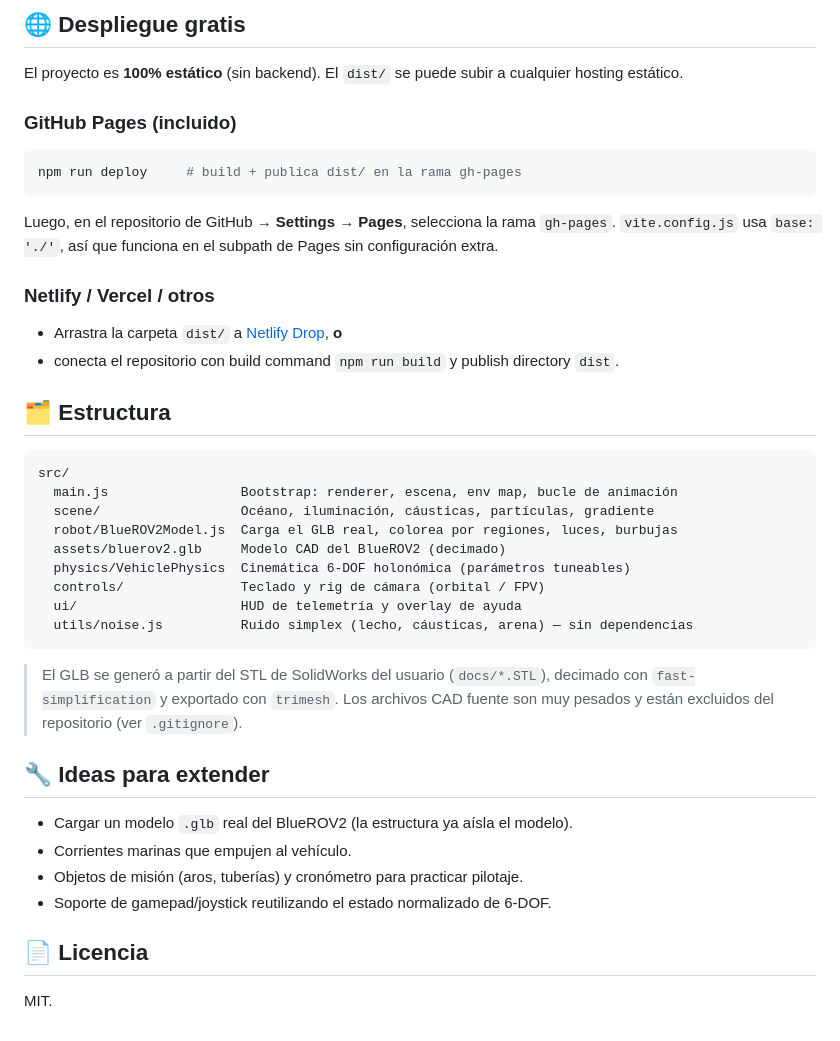
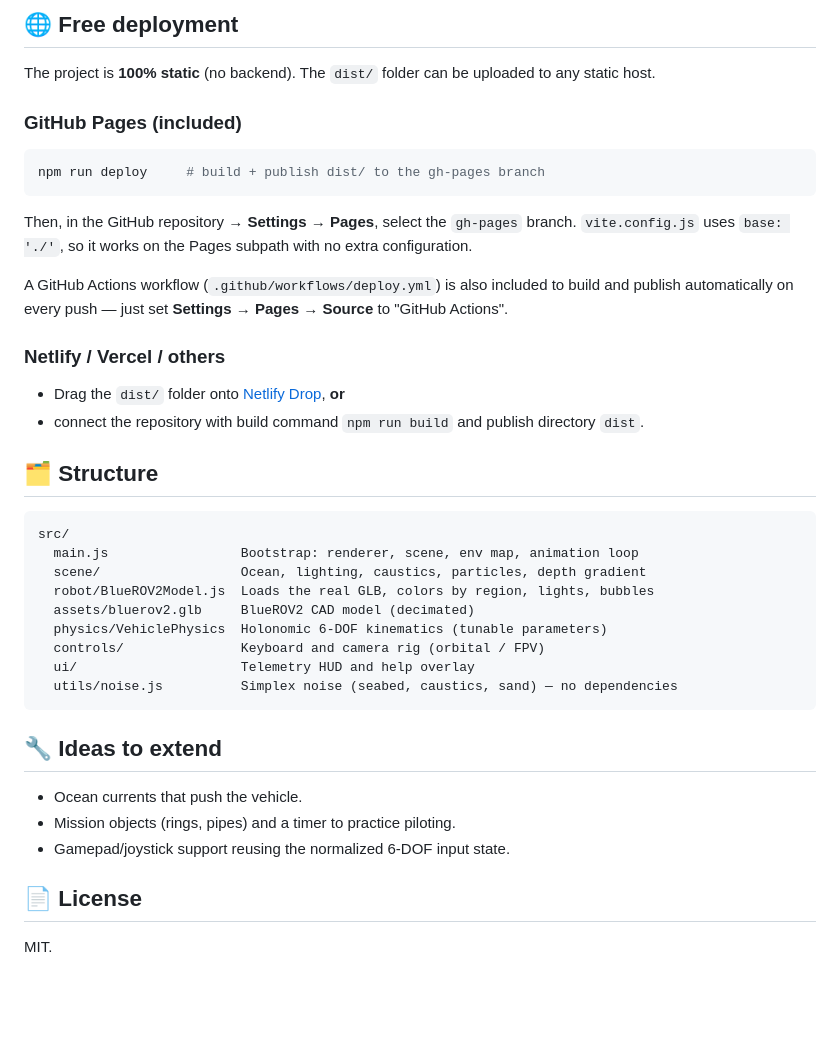
Before and after one commit to vicentesufan/underwater-simulator, a Markdown page: README.md, the part around one of its changes. Rendered like a GitHub page; blank space fills up the shorter version.

````diff
--- a/README.md
+++ b/README.md
@@ -61,50 +62,49 @@ npm run preview    # sirve dist/ localmente para probar
 ```
 
-## 🌐 Despliegue gratis
+## 🌐 Free deployment
 
-El proyecto es **100% estático** (sin backend). El `dist/` se puede subir a cualquier
-hosting estático.
+The project is **100% static** (no backend). The `dist/` folder can be uploaded to
+any static host.
 
-### GitHub Pages (incluido)
+### GitHub Pages (included)
 
 ```bash
-npm run deploy     # build + publica dist/ en la rama gh-pages
+npm run deploy     # build + publish dist/ to the gh-pages branch
 ```
 
-Luego, en el repositorio de GitHub → **Settings → Pages**, selecciona la rama
-`gh-pages`. `vite.config.js` usa `base: './'`, así que funciona en el subpath de Pages
-sin configuración extra.
+Then, in the GitHub repository → **Settings → Pages**, select the `gh-pages` branch.
+`vite.config.js` uses `base: './'`, so it works on the Pages subpath with no extra
+configuration.
 
-### Netlify / Vercel / otros
+A GitHub Actions workflow (`.github/workflows/deploy.yml`) is also included to build
+and publish automatically on every push — just set **Settings → Pages → Source** to
+"GitHub Actions".
 
-- Arrastra la carpeta `dist/` a [Netlify Drop](https://app.netlify.com/drop), **o**
-- conecta el repositorio con build command `npm run build` y publish directory `dist`.
+### Netlify / Vercel / others
 
-## 🗂️ Estructura
+- Drag the `dist/` folder onto [Netlify Drop](https://app.netlify.com/drop), **or**
+- connect the repository with build command `npm run build` and publish directory `dist`.
+
+## 🗂️ Structure
 
 ```
 src/
-  main.js                 Bootstrap: renderer, escena, env map, bucle de animación
-  scene/                  Océano, iluminación, cáusticas, partículas, gradiente
-  robot/BlueROV2Model.js  Carga el GLB real, colorea por regiones, luces, burbujas
-  assets/bluerov2.glb     Modelo CAD del BlueROV2 (decimado)
-  physics/VehiclePhysics  Cinemática 6-DOF holonómica (parámetros tuneables)
-  controls/               Teclado y rig de cámara (orbital / FPV)
-  ui/                     HUD de telemetría y overlay de ayuda
-  utils/noise.js          Ruido simplex (lecho, cáusticas, arena) — sin dependencias
+  main.js                 Bootstrap: renderer, scene, env map, animation loop
+  scene/                  Ocean, lighting, caustics, particles, depth gradient
+  robot/BlueROV2Model.js  Loads the real GLB, colors by region, lights, bubbles
+  assets/bluerov2.glb     BlueROV2 CAD model (decimated)
+  physics/VehiclePhysics  Holonomic 6-DOF kinematics (tunable parameters)
+  controls/               Keyboard and camera rig (orbital / FPV)
+  ui/                     Telemetry HUD and help overlay
+  utils/noise.js          Simplex noise (seabed, caustics, sand) — no dependencies
 ```
 
-> El GLB se generó a partir del STL de SolidWorks del usuario (`docs/*.STL`),
-> decimado con `fast-simplification` y exportado con `trimesh`. Los archivos CAD
-> fuente son muy pesados y están excluidos del repositorio (ver `.gitignore`).
+## 🔧 Ideas to extend
 
-## 🔧 Ideas para extender
+- Ocean currents that push the vehicle.
+- Mission objects (rings, pipes) and a timer to practice piloting.
+- Gamepad/joystick support reusing the normalized 6-DOF input state.
 
-- Cargar un modelo `.glb` real del BlueROV2 (la estructura ya aísla el modelo).
-- Corrientes marinas que empujen al vehículo.
-- Objetos de misión (aros, tuberías) y cronómetro para practicar pilotaje.
-- Soporte de gamepad/joystick reutilizando el estado normalizado de 6-DOF.
-
-## 📄 Licencia
+## 📄 License
 
 MIT.
````
Also changed, not shown: other parts of README.md (+41 -40 lines).
